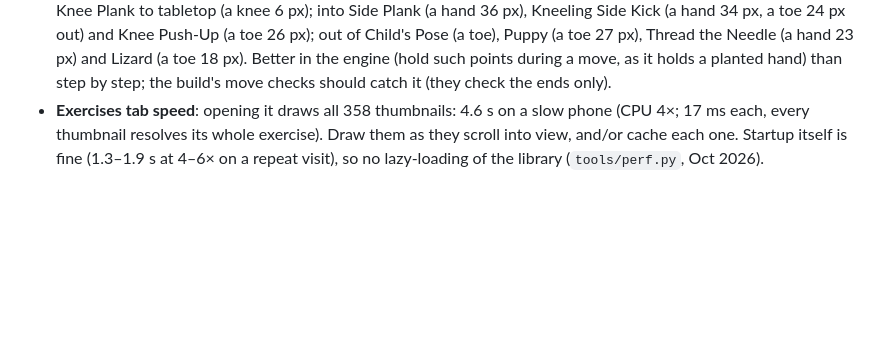
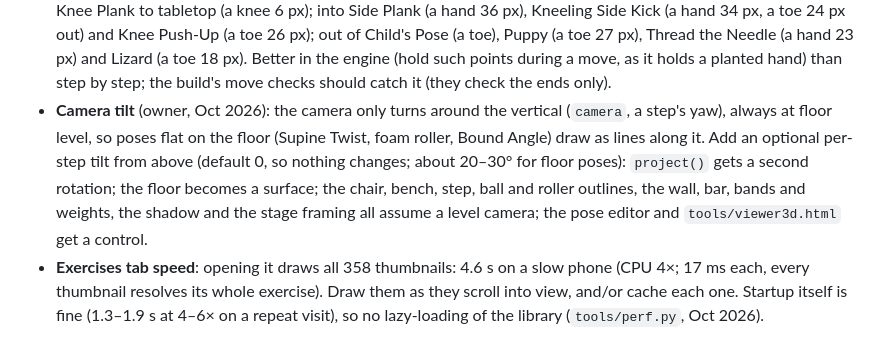
Before and after one commit to sanicki/nstructr, a Markdown page: ROADMAP.md, the part around the change. GitHub-like rendering; blank space fills up the shorter version.

Commit message:
Roadmap: camera tilt from above (owner)
Co-Authored-By: Claude Opus 5.5 <noreply@anthropic.com>
Claude-Session: https://claude.ai/code/session_0133kyx5MPf8aRU2sQwm2BG7

```diff
--- a/ROADMAP.md
+++ b/ROADMAP.md
@@ -26,6 +26,12 @@ comes off this list. How things work, and why past decisions were made, is in [H
   and Knee Push-Up (a toe 26 px); out of Child's Pose (a toe), Puppy (a toe 27 px), Thread the Needle (a hand 23 px) and
   Lizard (a toe 18 px). Better in the engine (hold such points during a move, as it holds a planted hand) than step by
   step; the build's move checks should catch it (they check the ends only).
+- **Camera tilt** (owner, Oct 2026): the camera only turns around the vertical (`camera`, a step's yaw), always at floor
+  level, so poses flat on the floor (Supine Twist, foam roller, Bound Angle) draw as lines along it. Add an optional
+  per-step tilt from above (default 0, so nothing changes; about 20–30° for floor poses): `project()` gets a second
+  rotation; the floor becomes a surface; the chair, bench, step, ball and roller outlines, the wall, bar, bands and
+  weights, the shadow and the stage framing all assume a level camera; the pose editor and `tools/viewer3d.html` get a
+  control.
 - **Exercises tab speed**: opening it draws all 358 thumbnails: 4.6 s on a slow phone (CPU 4×; 17 ms each, every
   thumbnail resolves its whole exercise). Draw them as they scroll into view, and/or cache each one. Startup itself is
   fine (1.3–1.9 s at 4–6× on a repeat visit), so no lazy-loading of the library (`tools/perf.py`, Oct 2026).
```
